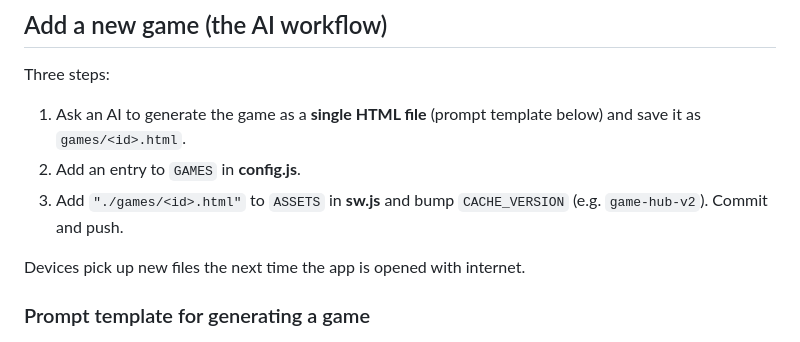
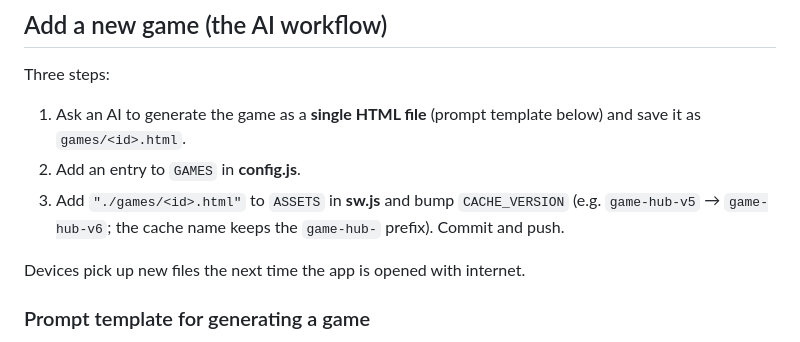
Before and after one commit to adamwiman/stalman-games, a Markdown page: README.md, the part around one of its changes. Drawn GitHub-style.

```diff
--- a/README.md
+++ b/README.md
@@ -43,7 +59,8 @@ Three steps:
    template below) and save it as `games/<id>.html`.
 2. Add an entry to `GAMES` in **config.js**.
 3. Add `"./games/<id>.html"` to `ASSETS` in **sw.js** and bump
-   `CACHE_VERSION` (e.g. `game-hub-v2`). Commit and push.
+   `CACHE_VERSION` (e.g. `game-hub-v5` → `game-hub-v6`; the cache name
+   keeps the `game-hub-` prefix). Commit and push.
 
 Devices pick up new files the next time the app is opened with internet.
 
```
Also changed, not shown: other parts of README.md (+52 -9 lines).
